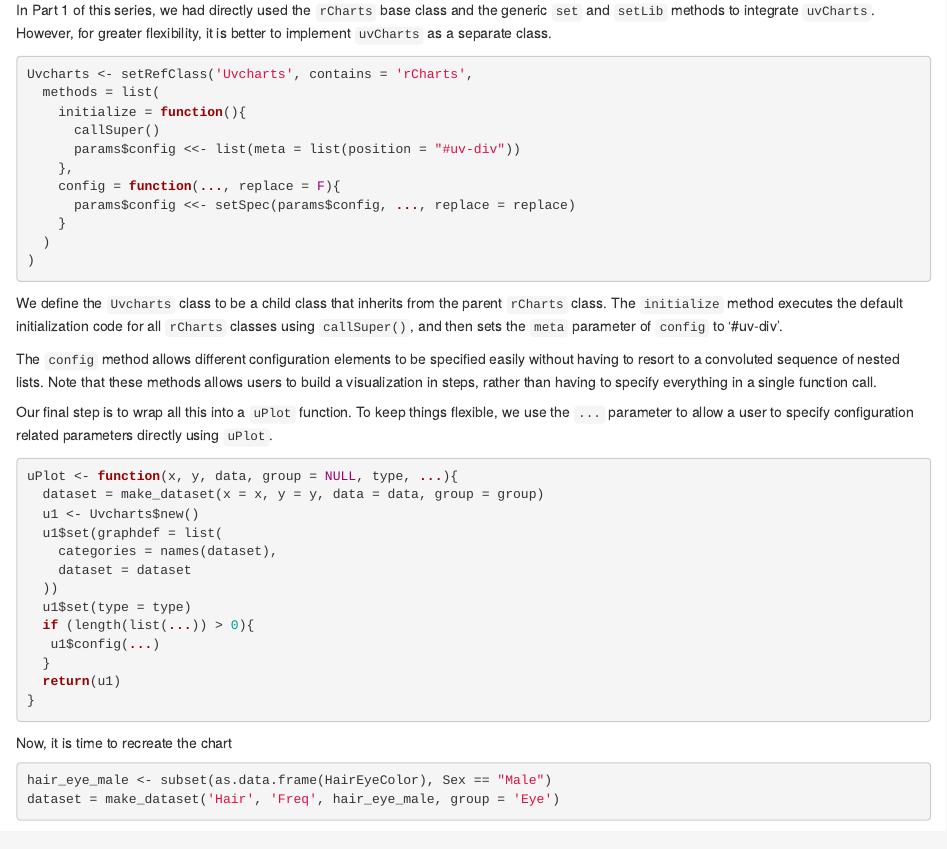
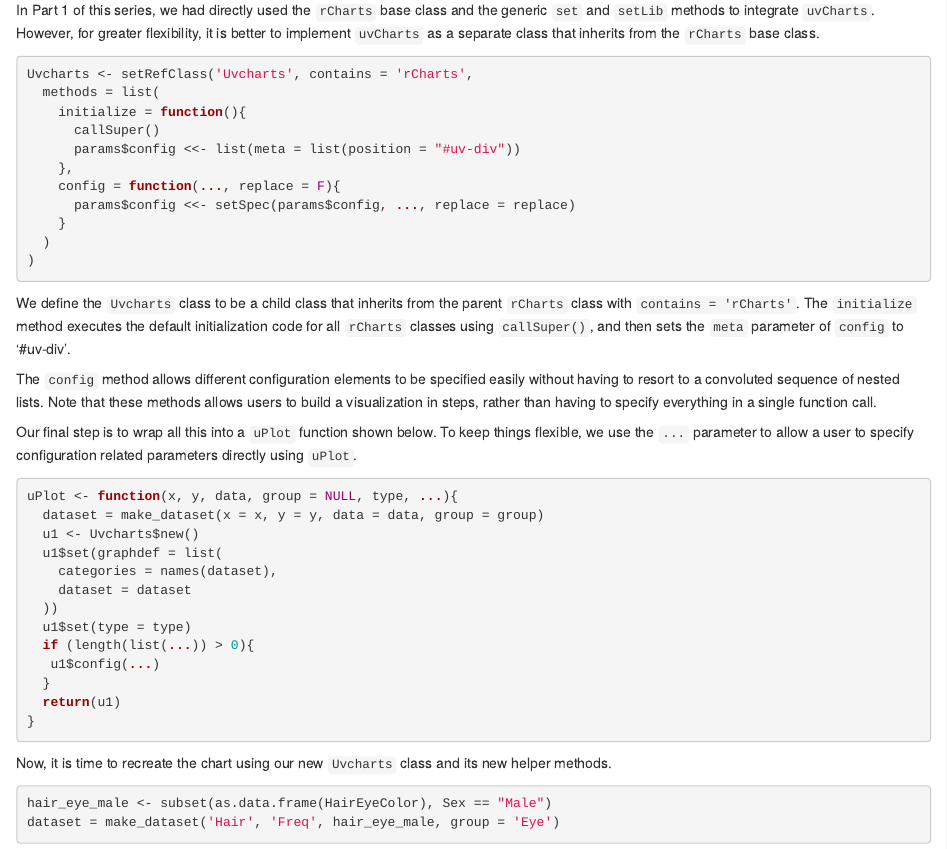
Before and after one commit to rcharts/howitworks, an R Markdown document (part2/index.Rmd): the page in a window 1100 px wide, from 1700 px down. Rendered offline with R 4.5, knitr and Pandoc, with nearby package versions; some code elsewhere in the file could not run offline.

Commit message:
minor suggestions

````diff
--- a/part2/index.Rmd
+++ b/part2/index.Rmd
@@ -88,5 +88,5 @@ The mustache layout shown below is a modified version of what we developed in Pa
 
-In Part 1 of this series, we had directly used the `rCharts` base class and the generic `set` and `setLib` methods to integrate `uvCharts`. However, for greater flexibility, it is better to implement `uvCharts` as a separate class.
+In Part 1 of this series, we had directly used the `rCharts` base class and the generic `set` and `setLib` methods to integrate `uvCharts`. However, for greater flexibility, it is better to implement `uvCharts` as a separate class that inherits from the `rCharts` base class.
 
 ```r
 Uvcharts <- setRefClass('Uvcharts', contains = 'rCharts',
@@ -102,11 +102,11 @@ Uvcharts <- setRefClass('Uvcharts', contains = 'rCharts',
 )
 ```
 
-We define the `Uvcharts` class to be a child class that inherits from the parent `rCharts` class. The `initialize` method executes the default initialization code for all `rCharts` classes using `callSuper()`, and then sets the `meta` parameter of `config` to '#uv-div'.
+We define the `Uvcharts` class to be a child class that inherits from the parent `rCharts` class with `contains = 'rCharts'`. The `initialize` method executes the default initialization code for all `rCharts` classes using `callSuper()`, and then sets the `meta` parameter of `config` to '#uv-div'.
 
 The `config` method allows different configuration elements to be specified easily without having to resort to a convoluted sequence of nested lists. Note that these methods allows users to build a visualization in steps, rather than having to specify everything in a single function call.
 
-Our final step is to wrap all this into a `uPlot` function. To keep things flexible, we use the `...` parameter to allow a user to specify configuration related parameters directly using `uPlot`.
+Our final step is to wrap all this into a `uPlot` function shown below. To keep things flexible, we use the `...` parameter to allow a user to specify configuration related parameters directly using `uPlot`.
 
 ```{r eval = F}
 uPlot <- function(x, y, data, group = NULL, type, ...){
@@ -124,7 +124,7 @@ uPlot <- function(x, y, data, group = NULL, type, ...){
 }
 ```
 
-Now, it is time to recreate the chart
+Now, it is time to recreate the chart using our new `Uvcharts` class and its new helper methods.
 
 ```{r myplot}
 hair_eye_male <- subset(as.data.frame(HairEyeColor), Sex == "Male")
````
Also changed, not shown: part2/index.Rmd (2 more changed lines).
